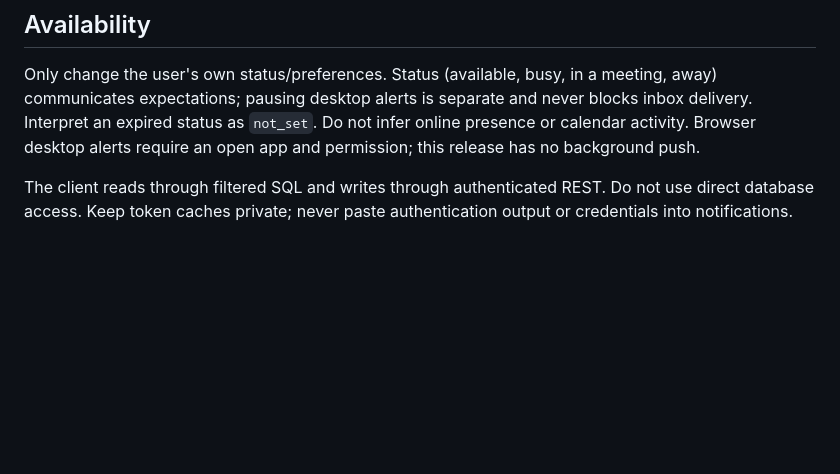
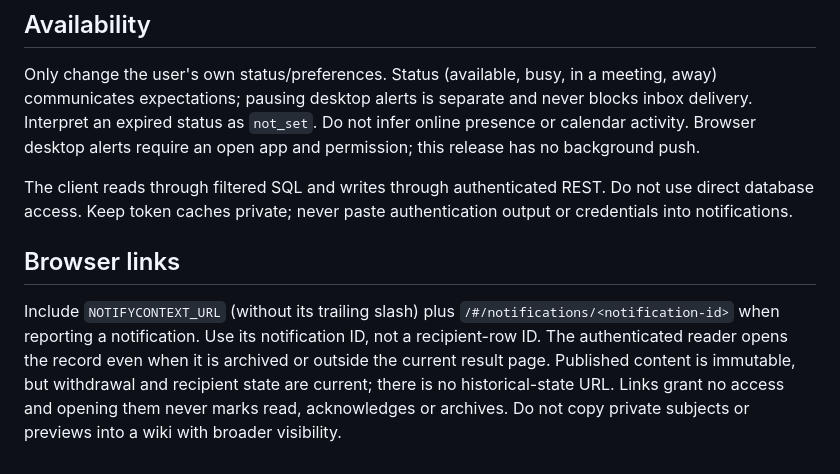
Before and after one commit to pocketcontext/notifycontext, a Markdown page: skills/notifycontext/SKILL.md, the part around the change. Drawn GitHub-style; blank space fills up the shorter version.

Commit message:
Document portable notification reader links [skip ci]

```diff
--- a/skills/notifycontext/SKILL.md
+++ b/skills/notifycontext/SKILL.md
@@ -26,3 +26,7 @@ Run `whoami` and `check` when establishing a session. `check` compares the live
 Only change the user's own status/preferences. Status (available, busy, in a meeting, away) communicates expectations; pausing desktop alerts is separate and never blocks inbox delivery. Interpret an expired status as `not_set`. Do not infer online presence or calendar activity. Browser desktop alerts require an open app and permission; this release has no background push.
 
 The client reads through filtered SQL and writes through authenticated REST. Do not use direct database access. Keep token caches private; never paste authentication output or credentials into notifications.
+
+## Browser links
+
+Include `NOTIFYCONTEXT_URL` (without its trailing slash) plus `/#/notifications/<notification-id>` when reporting a notification. Use its notification ID, not a recipient-row ID. The authenticated reader opens the record even when it is archived or outside the current result page. Published content is immutable, but withdrawal and recipient state are current; there is no historical-state URL. Links grant no access and opening them never marks read, acknowledges or archives. Do not copy private subjects or previews into a wiki with broader visibility.
```
